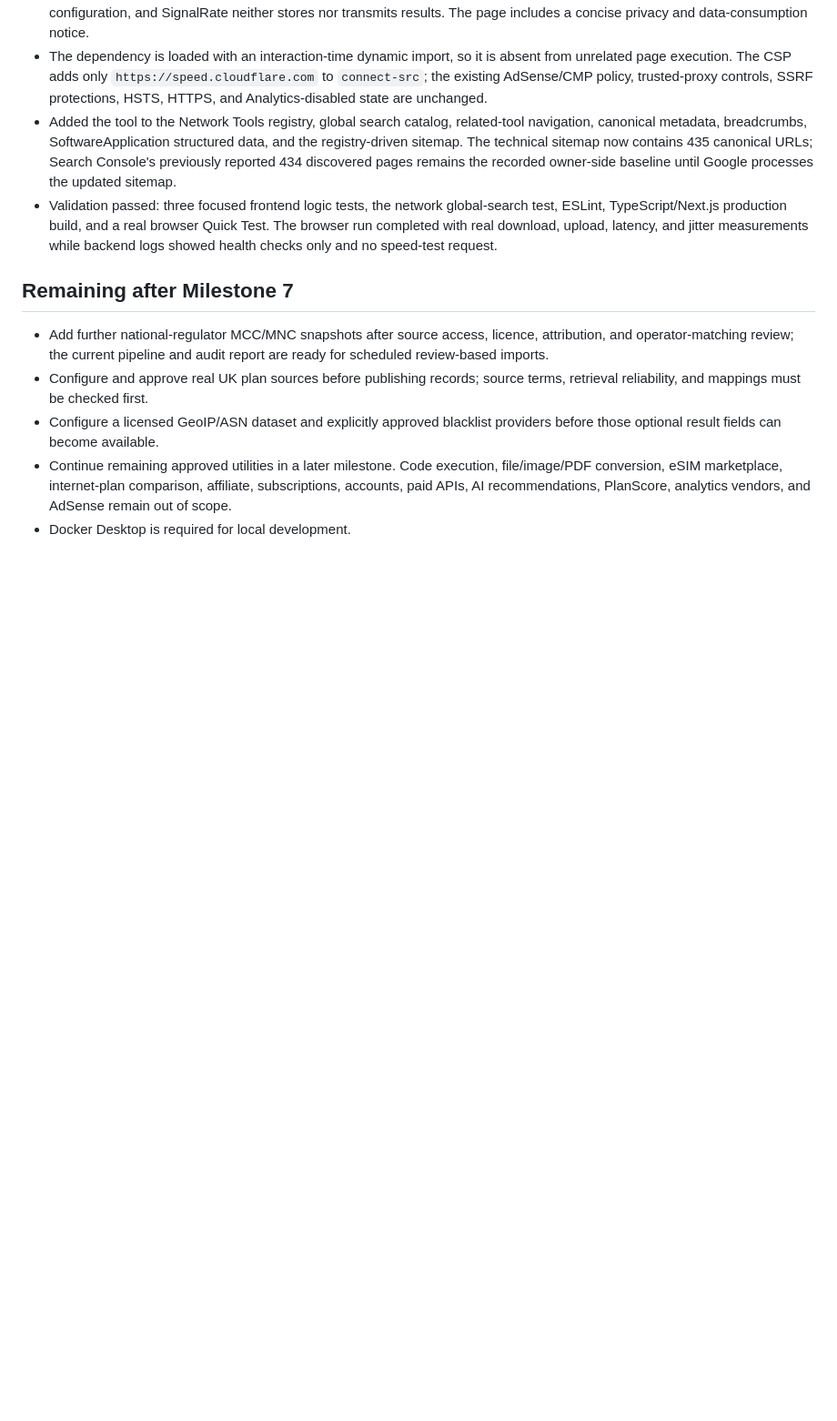
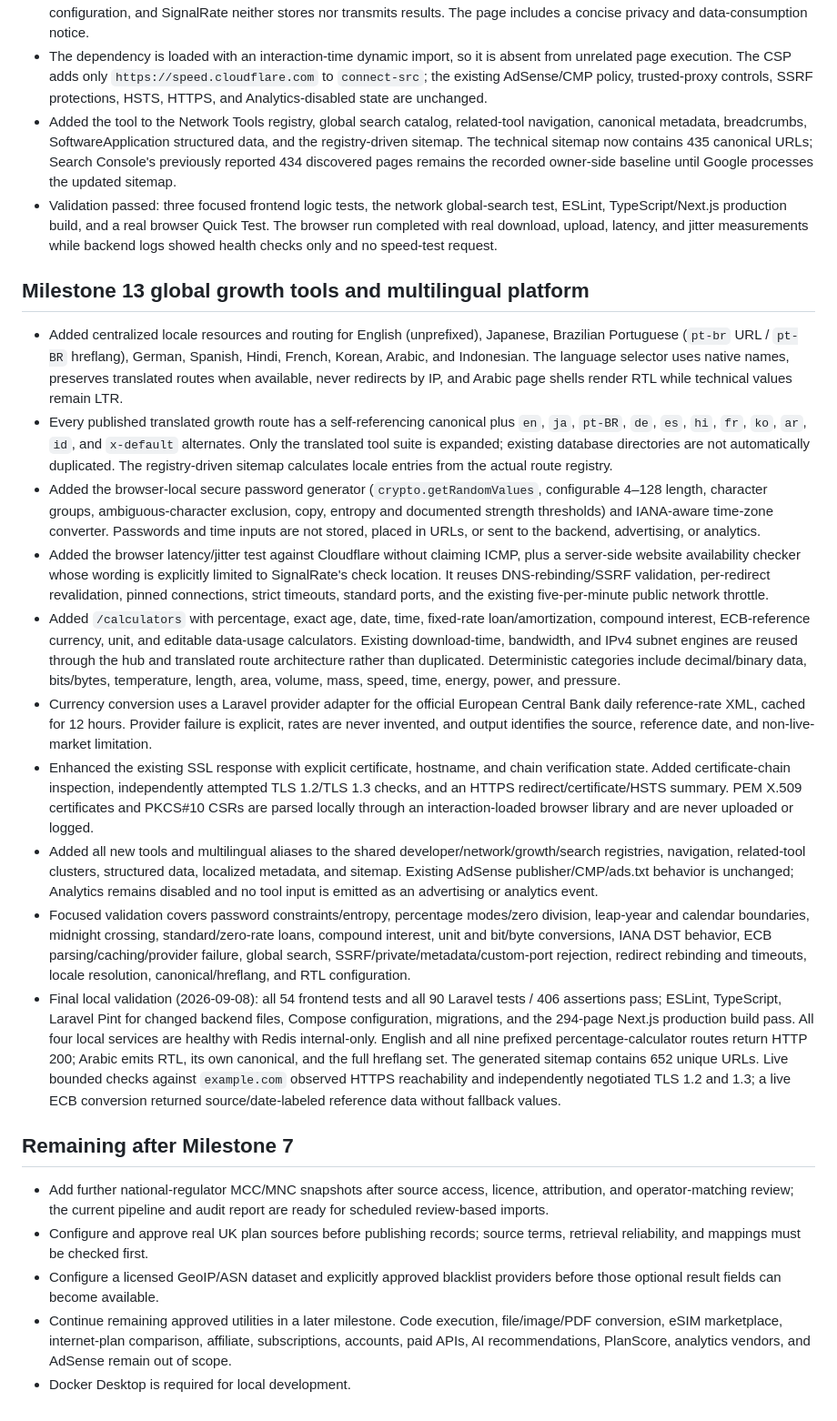
Before and after one commit to AkramBahluol/signal-rate.com, a Markdown page: docs/IMPLEMENTATION_STATUS.md, the part around the change. Shown at 91% size. Drawn GitHub-style; blank space fills up the shorter version.

Commit message:
Complete SignalRate Milestone 13 global growth platform

```diff
--- a/docs/IMPLEMENTATION_STATUS.md
+++ b/docs/IMPLEMENTATION_STATUS.md
@@ -218,6 +218,19 @@
 - Added the tool to the Network Tools registry, global search catalog, related-tool navigation, canonical metadata, breadcrumbs, SoftwareApplication structured data, and the registry-driven sitemap. The technical sitemap now contains 435 canonical URLs; Search Console's previously reported 434 discovered pages remains the recorded owner-side baseline until Google processes the updated sitemap.
 - Validation passed: three focused frontend logic tests, the network global-search test, ESLint, TypeScript/Next.js production build, and a real browser Quick Test. The browser run completed with real download, upload, latency, and jitter measurements while backend logs showed health checks only and no speed-test request.
 
+## Milestone 13 global growth tools and multilingual platform
+
+- Added centralized locale resources and routing for English (unprefixed), Japanese, Brazilian Portuguese (`pt-br` URL / `pt-BR` hreflang), German, Spanish, Hindi, French, Korean, Arabic, and Indonesian. The language selector uses native names, preserves translated routes when available, never redirects by IP, and Arabic page shells render RTL while technical values remain LTR.
+- Every published translated growth route has a self-referencing canonical plus `en`, `ja`, `pt-BR`, `de`, `es`, `hi`, `fr`, `ko`, `ar`, `id`, and `x-default` alternates. Only the translated tool suite is expanded; existing database directories are not automatically duplicated. The registry-driven sitemap calculates locale entries from the actual route registry.
+- Added the browser-local secure password generator (`crypto.getRandomValues`, configurable 4–128 length, character groups, ambiguous-character exclusion, copy, entropy and documented strength thresholds) and IANA-aware time-zone converter. Passwords and time inputs are not stored, placed in URLs, or sent to the backend, advertising, or analytics.
+- Added the browser latency/jitter test against Cloudflare without claiming ICMP, plus a server-side website availability checker whose wording is explicitly limited to SignalRate's check location. It reuses DNS-rebinding/SSRF validation, per-redirect revalidation, pinned connections, strict timeouts, standard ports, and the existing five-per-minute public network throttle.
+- Added `/calculators` with percentage, exact age, date, time, fixed-rate loan/amortization, compound interest, ECB-reference currency, unit, and editable data-usage calculators. Existing download-time, bandwidth, and IPv4 subnet engines are reused through the hub and translated route architecture rather than duplicated. Deterministic categories include decimal/binary data, bits/bytes, temperature, length, area, volume, mass, speed, time, energy, power, and pressure.
+- Currency conversion uses a Laravel provider adapter for the official European Central Bank daily reference-rate XML, cached for 12 hours. Provider failure is explicit, rates are never invented, and output identifies the source, reference date, and non-live-market limitation.
+- Enhanced the existing SSL response with explicit certificate, hostname, and chain verification state. Added certificate-chain inspection, independently attempted TLS 1.2/TLS 1.3 checks, and an HTTPS redirect/certificate/HSTS summary. PEM X.509 certificates and PKCS#10 CSRs are parsed locally through an interaction-loaded browser library and are never uploaded or logged.
+- Added all new tools and multilingual aliases to the shared developer/network/growth/search registries, navigation, related-tool clusters, structured data, localized metadata, and sitemap. Existing AdSense publisher/CMP/ads.txt behavior is unchanged; Analytics remains disabled and no tool input is emitted as an advertising or analytics event.
+- Focused validation covers password constraints/entropy, percentage modes/zero division, leap-year and calendar boundaries, midnight crossing, standard/zero-rate loans, compound interest, unit and bit/byte conversions, IANA DST behavior, ECB parsing/caching/provider failure, global search, SSRF/private/metadata/custom-port rejection, redirect rebinding and timeouts, locale resolution, canonical/hreflang, and RTL configuration.
+- Final local validation (2026-09-08): all 54 frontend tests and all 90 Laravel tests / 406 assertions pass; ESLint, TypeScript, Laravel Pint for changed backend files, Compose configuration, migrations, and the 294-page Next.js production build pass. All four local services are healthy with Redis internal-only. English and all nine prefixed percentage-calculator routes return HTTP 200; Arabic emits RTL, its own canonical, and the full hreflang set. The generated sitemap contains 652 unique URLs. Live bounded checks against `example.com` observed HTTPS reachability and independently negotiated TLS 1.2 and 1.3; a live ECB conversion returned source/date-labeled reference data without fallback values.
+
 ## Remaining after Milestone 7
 - Add further national-regulator MCC/MNC snapshots after source access, licence, attribution, and operator-matching review; the current pipeline and audit report are ready for scheduled review-based imports.
 - Configure and approve real UK plan sources before publishing records; source terms, retrieval reliability, and mappings must be checked first.
```
